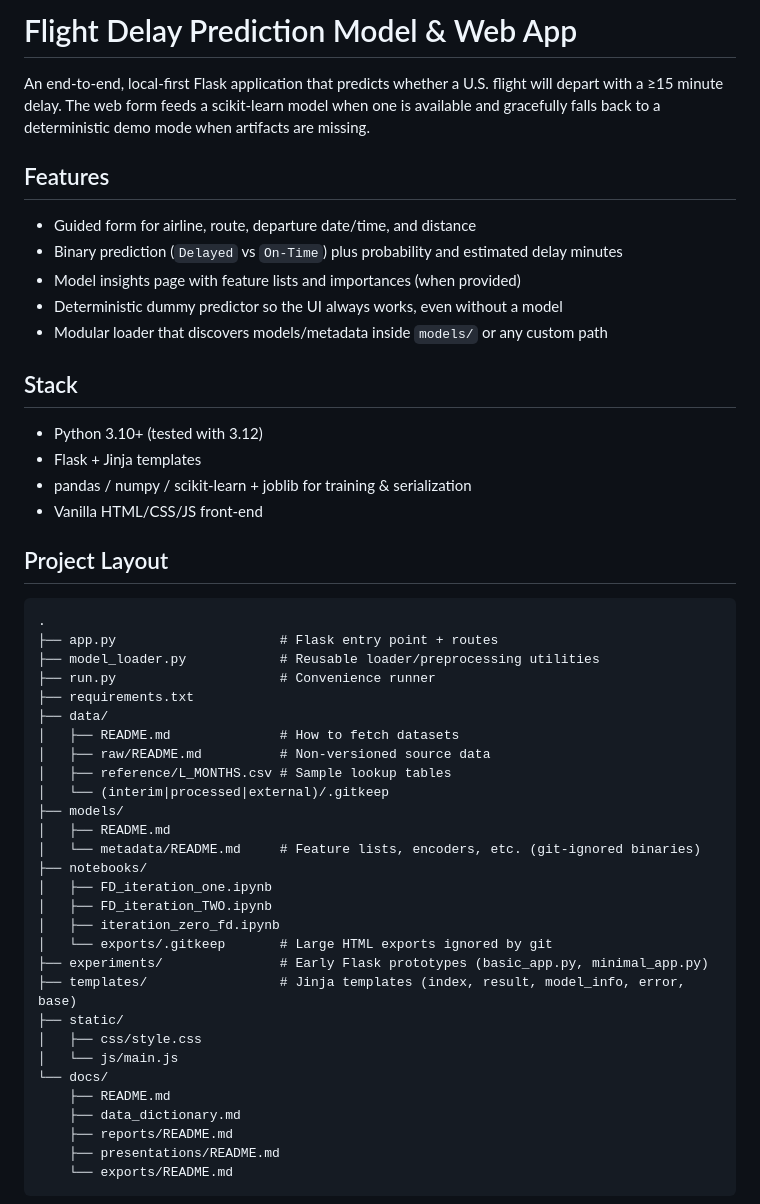
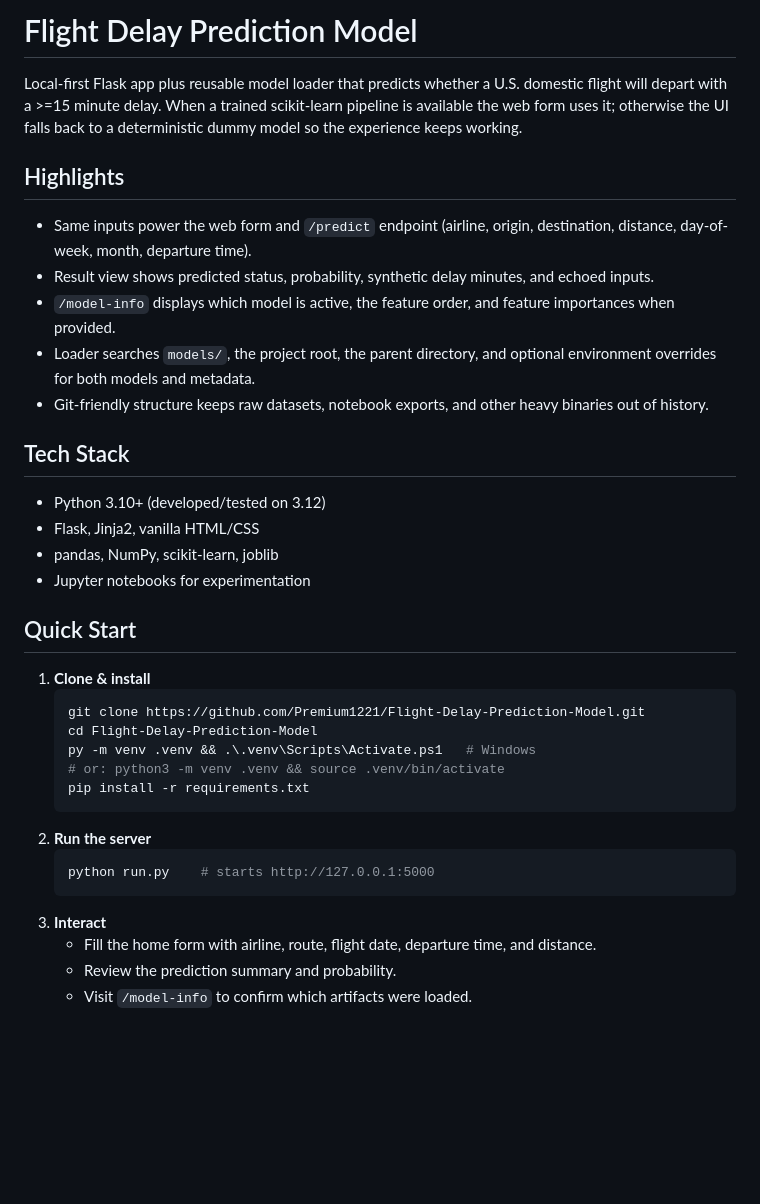
Before and after one commit to Premium1221/Flight-Delay-Prediction-Model, a Markdown page: README.md, the part around one of its changes. GitHub-like rendering; blank space fills up the shorter version.

````diff
--- a/README.md
+++ b/README.md
@@ -1,54 +1,35 @@
-# Flight Delay Prediction Model & Web App
+# Flight Delay Prediction Model
 
-An end-to-end, local-first Flask application that predicts whether a U.S. flight
-will depart with a ≥15 minute delay. The web form feeds a scikit-learn model
-when one is available and gracefully falls back to a deterministic demo mode
-when artifacts are missing.
+Local-first Flask app plus reusable model loader that predicts whether a U.S. domestic flight will depart with a >=15 minute delay. When a trained scikit-learn pipeline is available the web form uses it; otherwise the UI falls back to a deterministic dummy model so the experience keeps working.
 
-## Features
-- Guided form for airline, route, departure date/time, and distance
-- Binary prediction (`Delayed` vs `On-Time`) plus probability and estimated delay minutes
-- Model insights page with feature lists and importances (when provided)
-- Deterministic dummy predictor so the UI always works, even without a model
-- Modular loader that discovers models/metadata inside `models/` or any custom path
+## Highlights
+- Same inputs power the web form and `/predict` endpoint (airline, origin, destination, distance, day-of-week, month, departure time).
+- Result view shows predicted status, probability, synthetic delay minutes, and echoed inputs.
+- `/model-info` displays which model is active, the feature order, and feature importances when provided.
+- Loader searches `models/`, the project root, the parent directory, and optional environment overrides for both models and metadata.
+- Git-friendly structure keeps raw datasets, notebook exports, and other heavy binaries out of history.
 
-## Stack
-- Python 3.10+ (tested with 3.12)
-- Flask + Jinja templates
-- pandas / numpy / scikit-learn + joblib for training & serialization
-- Vanilla HTML/CSS/JS front-end
+## Tech Stack
+- Python 3.10+ (developed/tested on 3.12)
+- Flask, Jinja2, vanilla HTML/CSS
+- pandas, NumPy, scikit-learn, joblib
+- Jupyter notebooks for experimentation
 
-## Project Layout
+## Quick Start
+1. **Clone & install**
+   ```bash
+   git clone https://github.com/Premium1221/Flight-Delay-Prediction-Model.git
+   cd Flight-Delay-Prediction-Model
+   py -m venv .venv && .\.venv\Scripts\Activate.ps1   # Windows
+   # or: python3 -m venv .venv && source .venv/bin/activate
+   pip install -r requirements.txt
+   ```
+2. **Run the server**
+   ```bash
+   python run.py    # starts http://127.0.0.1:5000
+   ```
+3. **Interact**
+   - Fill the home form with airline, route, flight date, departure time, and distance.
+   - Review the prediction summary and probability.
+   - Visit `/model-info` to confirm which artifacts were loaded.
 
-```
-.
-├── app.py                     # Flask entry point + routes
-├── model_loader.py            # Reusable loader/preprocessing utilities
-├── run.py                     # Convenience runner
-├── requirements.txt
-├── data/
-│   ├── README.md              # How to fetch datasets
-│   ├── raw/README.md          # Non-versioned source data
-│   ├── reference/L_MONTHS.csv # Sample lookup tables
-│   └── (interim|processed|external)/.gitkeep
-├── models/
-│   ├── README.md
-│   └── metadata/README.md     # Feature lists, encoders, etc. (git-ignored binaries)
-├── notebooks/
-│   ├── FD_iteration_one.ipynb
-│   ├── FD_iteration_TWO.ipynb
-│   ├── iteration_zero_fd.ipynb
-│   └── exports/.gitkeep       # Large HTML exports ignored by git
-├── experiments/               # Early Flask prototypes (basic_app.py, minimal_app.py)
-├── templates/                 # Jinja templates (index, result, model_info, error, base)
-├── static/
-│   ├── css/style.css
-│   └── js/main.js
-└── docs/
-    ├── README.md
-    ├── data_dictionary.md
-    ├── reports/README.md
-    ├── presentations/README.md
-    └── exports/README.md
-```
-
````
Also changed, not shown: other parts of README.md (+45 -103 lines).
